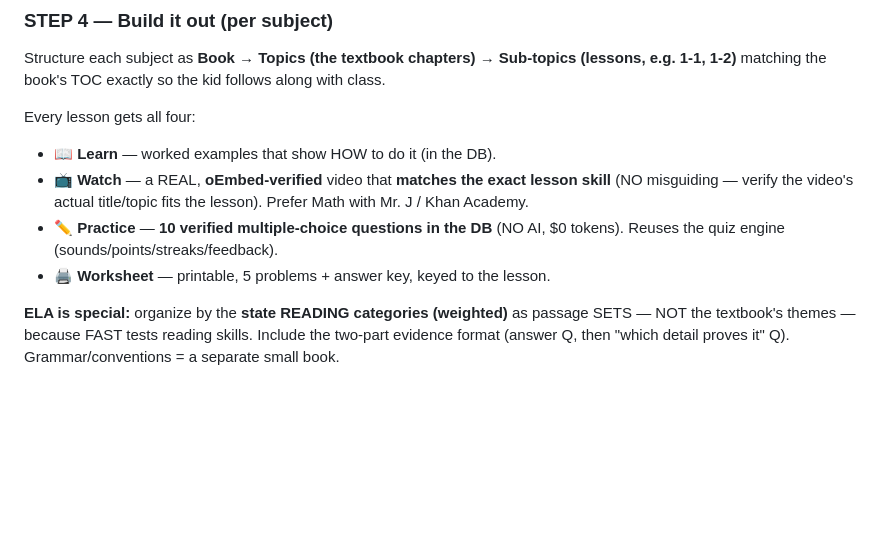
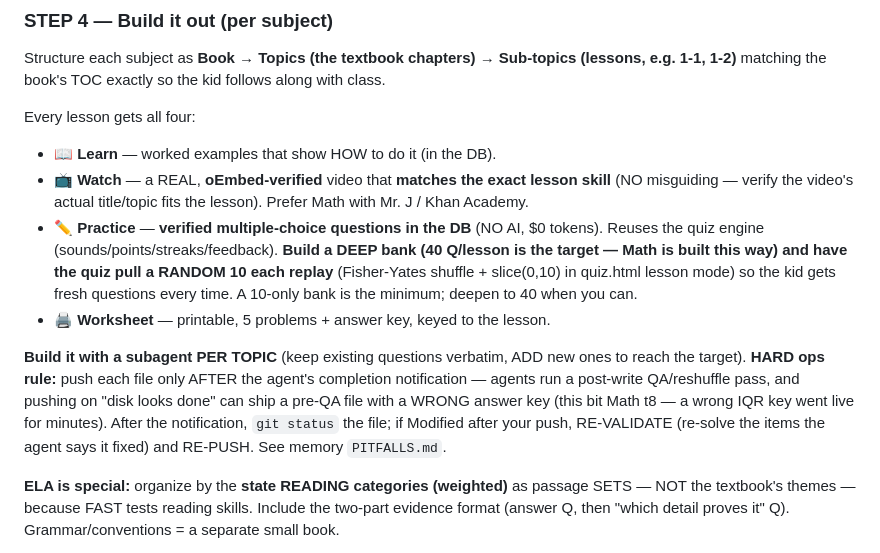
Before and after one commit to trinisky2292-jpg/fast-test-prep, a Markdown page: BUILD-PLAYBOOK.md, the part around the change. Drawn GitHub-style; blank space fills up the shorter version.

Commit message:
Playbook: deep bank + random-N practice pattern + push-after-notification ops rule

```diff
--- a/BUILD-PLAYBOOK.md
+++ b/BUILD-PLAYBOOK.md
@@ -30,8 +30,10 @@ Structure each subject as **Book → Topics (the textbook chapters) → Sub-topi
 Every lesson gets all four:
 - 📖 **Learn** — worked examples that show HOW to do it (in the DB).
 - 📺 **Watch** — a REAL, **oEmbed-verified** video that **matches the exact lesson skill** (NO misguiding — verify the video's actual title/topic fits the lesson). Prefer Math with Mr. J / Khan Academy.
-- ✏️ **Practice** — **10 verified multiple-choice questions in the DB** (NO AI, $0 tokens). Reuses the quiz engine (sounds/points/streaks/feedback).
+- ✏️ **Practice** — **verified multiple-choice questions in the DB** (NO AI, $0 tokens). Reuses the quiz engine (sounds/points/streaks/feedback). **Build a DEEP bank (40 Q/lesson is the target — Math is built this way) and have the quiz pull a RANDOM 10 each replay** (Fisher-Yates shuffle + slice(0,10) in quiz.html lesson mode) so the kid gets fresh questions every time. A 10-only bank is the minimum; deepen to 40 when you can.
 - 🖨️ **Worksheet** — printable, 5 problems + answer key, keyed to the lesson.
+
+**Build it with a subagent PER TOPIC** (keep existing questions verbatim, ADD new ones to reach the target). **HARD ops rule:** push each file only AFTER the agent's completion notification — agents run a post-write QA/reshuffle pass, and pushing on "disk looks done" can ship a pre-QA file with a WRONG answer key (this bit Math t8 — a wrong IQR key went live for minutes). After the notification, `git status` the file; if Modified after your push, RE-VALIDATE (re-solve the items the agent says it fixed) and RE-PUSH. See memory `PITFALLS.md`.
 
 **ELA is special:** organize by the **state READING categories (weighted)** as passage SETS — NOT the textbook's themes — because FAST tests reading skills. Include the two-part evidence format (answer Q, then "which detail proves it" Q). Grammar/conventions = a separate small book.
 
```
